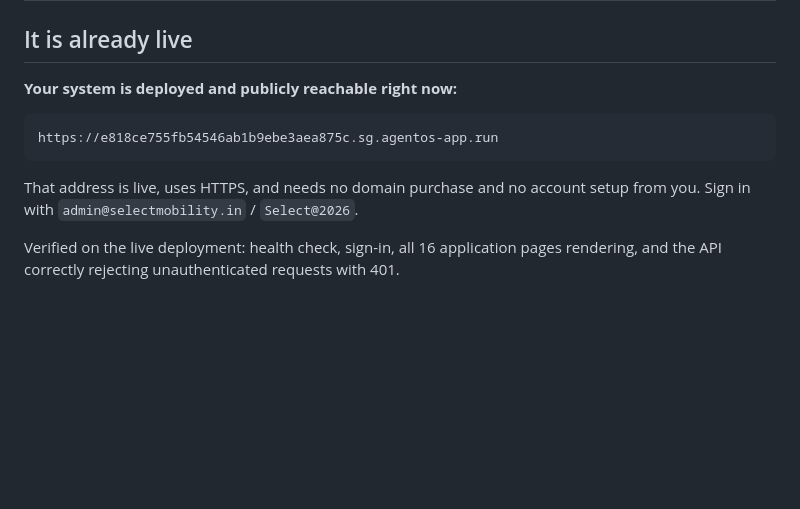
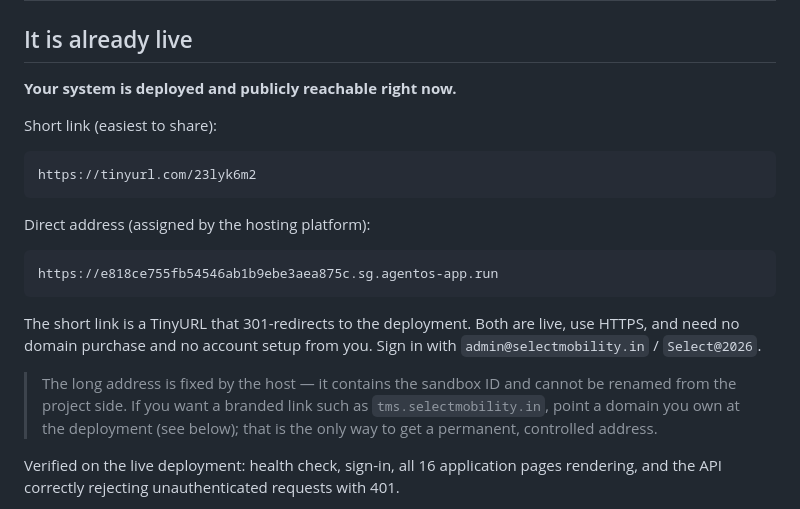
Before and after one commit to chaitanyagantenapallii-oss/SelectMobility_TMS, a Markdown page: docs/DEPLOYMENT-FREE-HOST.md, the part around the change. GitHub-like rendering; blank space fills up the shorter version.

Commit message:
Add a short share link for the live deployment
The host-assigned address contains the sandbox ID and cannot be shortened from
the project side. Documented a TinyURL short link in its place, verified it
301-redirects to the running app.

````diff
--- a/docs/DEPLOYMENT-FREE-HOST.md
+++ b/docs/DEPLOYMENT-FREE-HOST.md
@@ -2,14 +2,28 @@
 
 ## It is already live
 
-**Your system is deployed and publicly reachable right now:**
+**Your system is deployed and publicly reachable right now.**
+
+Short link (easiest to share):
+
+```
+https://tinyurl.com/23lyk6m2
+```
+
+Direct address (assigned by the hosting platform):
 
 ```
 https://e818ce755fb54546ab1b9ebe3aea875c.sg.agentos-app.run
 ```
 
-That address is live, uses HTTPS, and needs no domain purchase and no account
-setup from you. Sign in with `admin@selectmobility.in` / `Select@2026`.
+The short link is a TinyURL that 301-redirects to the deployment. Both are live,
+use HTTPS, and need no domain purchase and no account setup from you. Sign in with
+`admin@selectmobility.in` / `Select@2026`.
+
+> The long address is fixed by the host — it contains the sandbox ID and cannot be
+> renamed from the project side. If you want a branded link such as
+> `tms.selectmobility.in`, point a domain you own at the deployment (see below);
+> that is the only way to get a permanent, controlled address.
 
 Verified on the live deployment: health check, sign-in, all 16 application pages
 rendering, and the API correctly rejecting unauthenticated requests with 401.
````
